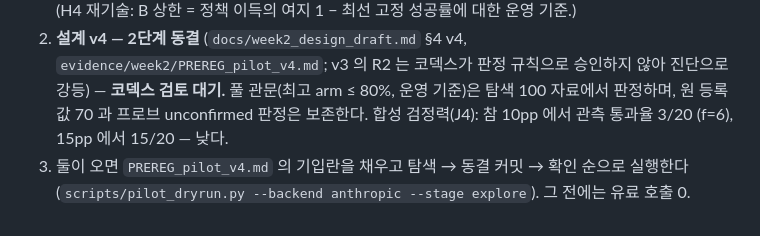
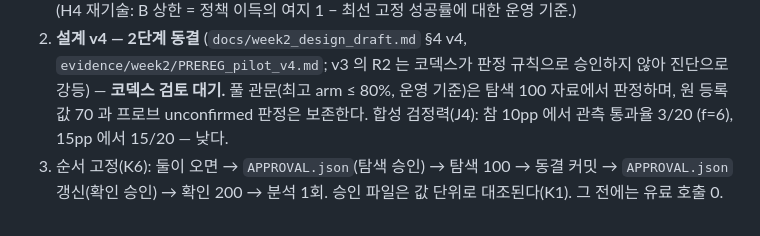
Before and after one commit to Kevin0424Lee/Harmonet, a Markdown page: docs/week2_review_draft.md, the part around the change. Rendered like a GitHub page.

```diff
--- a/docs/week2_review_draft.md
+++ b/docs/week2_review_draft.md
@@ -75,4 +75,5 @@
    (H4 재기술: B 상한 = 정책 이득의 여지 1 − 최선 고정 성공률에 대한 운영 기준.)
 2. **설계 v4 — 2단계 동결** (`docs/week2_design_draft.md` §4 v4, `evidence/week2/PREREG_pilot_v4.md`; v3 의 R2 는 코덱스가 판정 규칙으로 승인하지 않아 진단으로 강등) — **코덱스 검토 대기.**
    풀 관문(최고 arm ≤ 80%, 운영 기준)은 탐색 100 자료에서 판정하며, 원 등록값 70 과 프로브 unconfirmed 판정은 보존한다. 합성 검정력(J4): 참 10pp 에서 관측 통과율 3/20 (f=6), 15pp 에서 15/20 — 낮다.
-3. 둘이 오면 `PREREG_pilot_v4.md` 의 기입란을 채우고 탐색 → 동결 커밋 → 확인 순으로 실행한다 (`scripts/pilot_dryrun.py --backend anthropic --stage explore`). 그 전에는 유료 호출 0.
+3. 순서 고정(K6): 둘이 오면 → `APPROVAL.json`(탐색 승인) → 탐색 100 → 동결 커밋 → `APPROVAL.json` 갱신(확인 승인) → 확인 200 → 분석 1회. 승인 파일은 값 단위로 대조된다(K1).
+   그 전에는 유료 호출 0.
```
Also changed, not shown: docs/week1_notes.md (+19 -0 lines), evidence/week2/PREREG_pilot_v4.md (+5 -0 lines).
